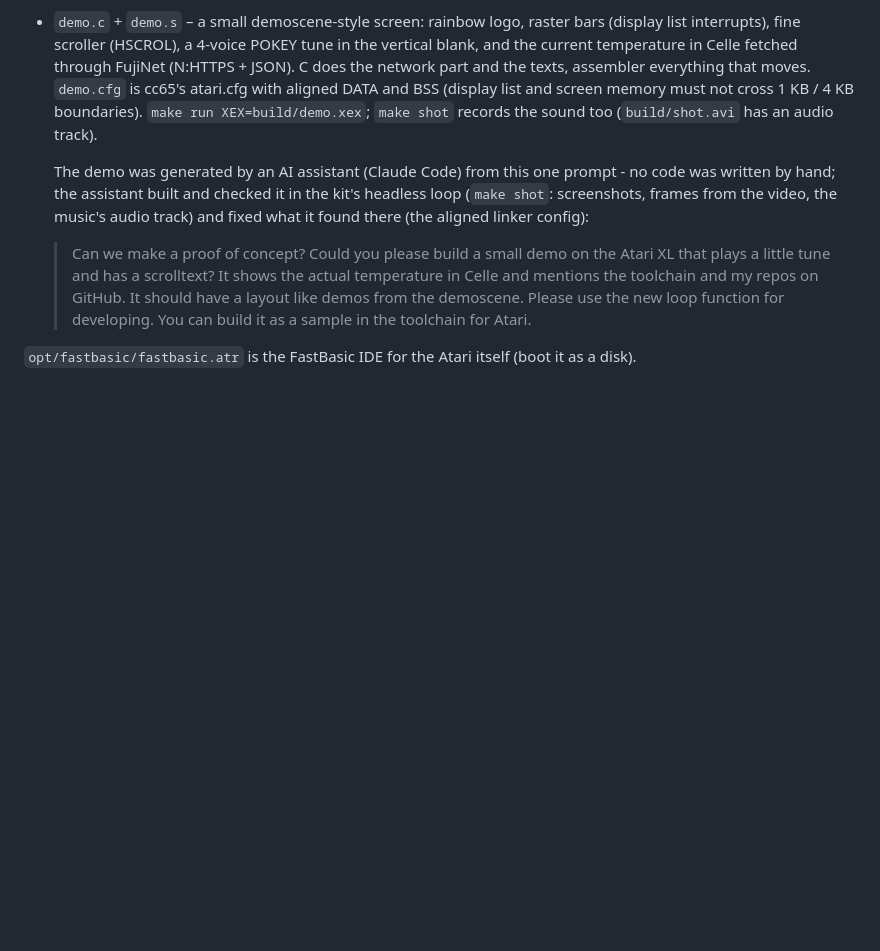
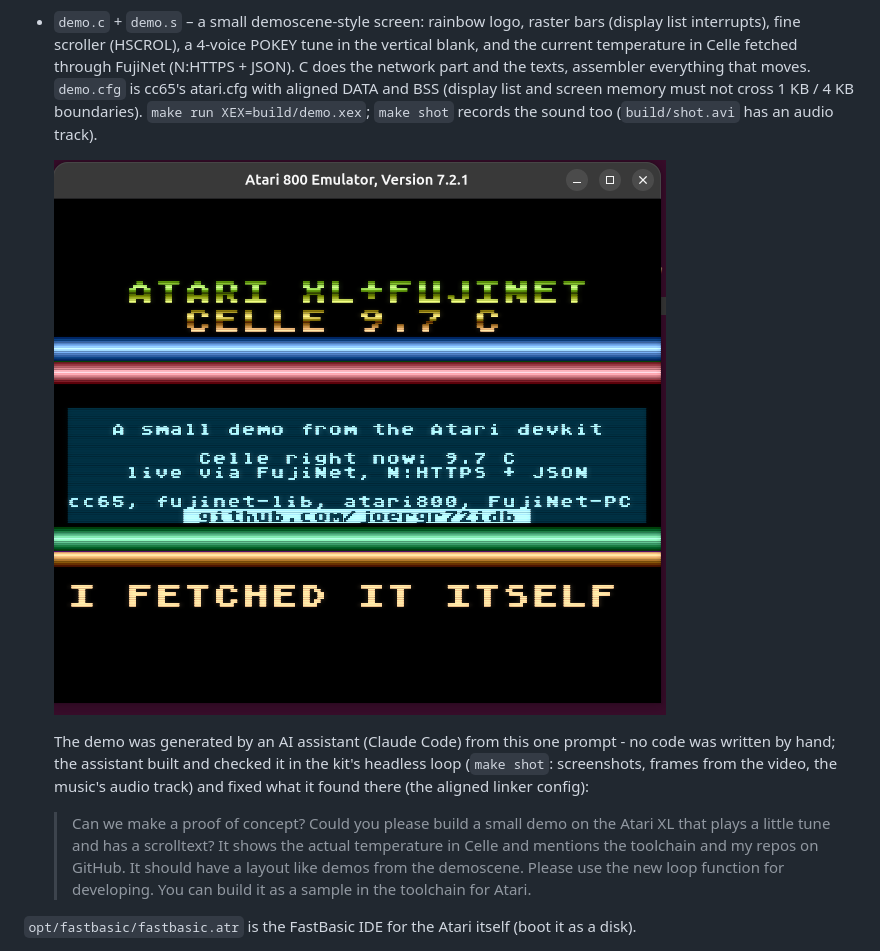
Before and after one commit to joergr72idb/retro-game-battle, a Markdown page: README.md, the part around the change. Drawn GitHub-style; pictures changed too: docs/demo.png (added); blank space fills up the shorter version.

Commit message:
Squashed 'devkits/development-kit-atari-xl-and-fujinet/' changes from 176e970..ceaac14
ceaac14 README: screenshot of the demo sample (atari800, live temperature 9.7 C)

git-subtree-dir: devkits/development-kit-atari-xl-and-fujinet
git-subtree-split: ceaac1439f135a58a7e8a83a348c63fded83a749

```diff
--- a/README.md
+++ b/README.md
@@ -67,6 +67,8 @@ Samples in `samples/`:
   (display list and screen memory must not cross 1 KB / 4 KB boundaries). `make run XEX=build/demo.xex`;
   `make shot` records the sound too (`build/shot.avi` has an audio track).
 
+  ![The demo in atari800: rainbow logo with the temperature, raster bars, info panel, scroller](docs/demo.png)
+
   The demo was generated by an AI assistant (Claude Code) from this one prompt - no code was written by
   hand; the assistant built and checked it in the kit's headless loop (`make shot`: screenshots, frames
   from the video, the music's audio track) and fixed what it found there (the aligned linker config):
```
